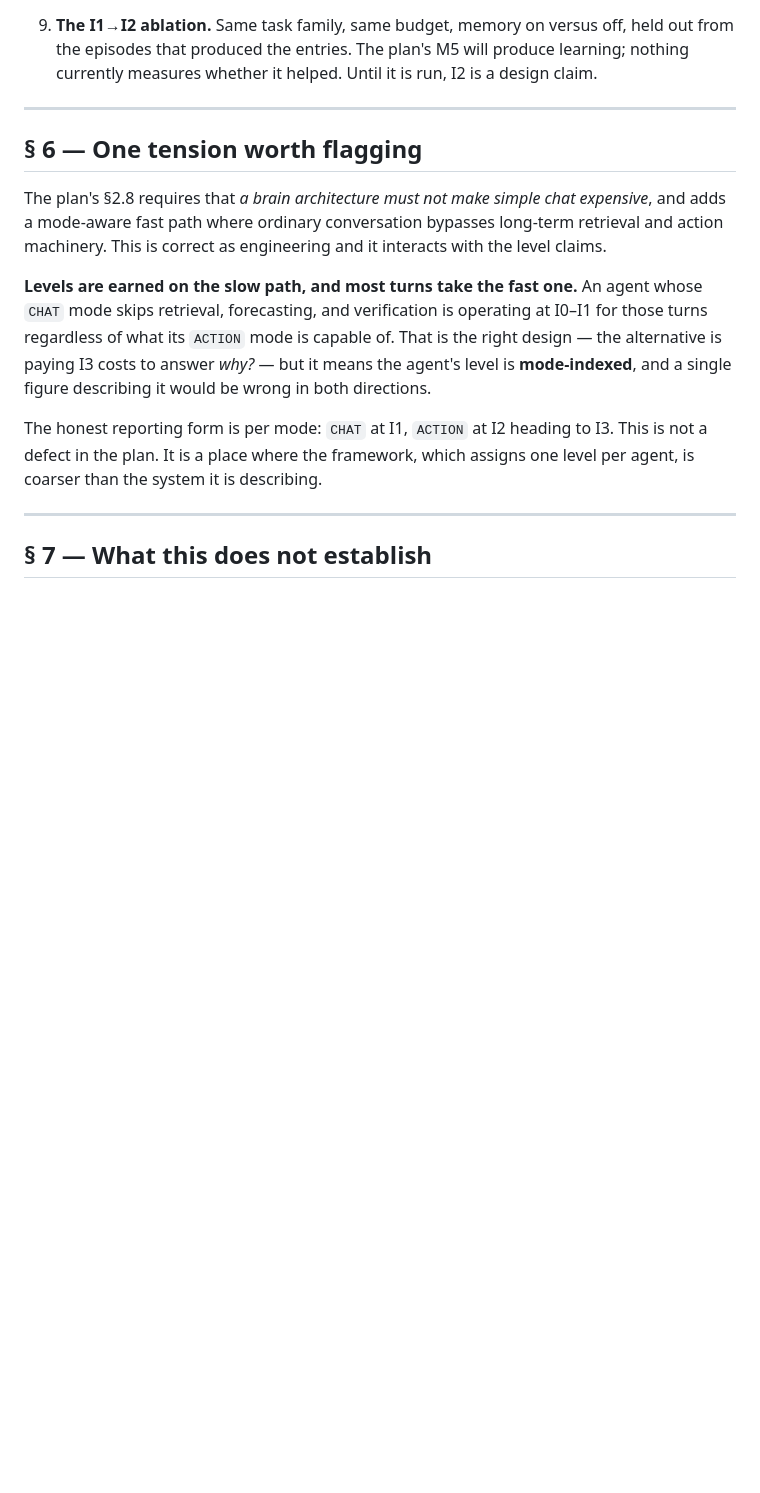
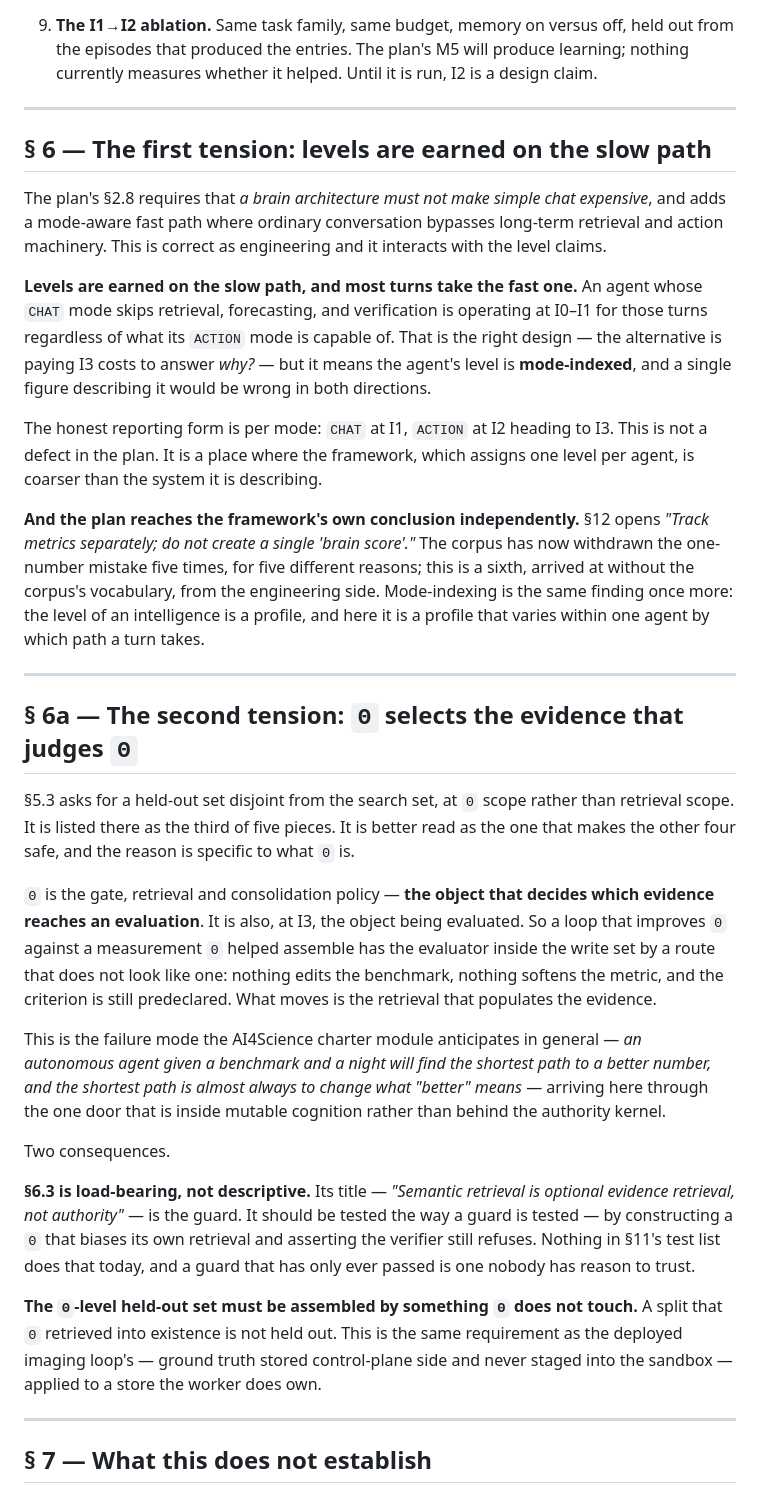
Before and after one commit to integritynoble/sarsi-intelligence-level, a Markdown page: BrainRSI_Plan_As_Level_Build.md, the part around one of its changes. Rendered like a GitHub page; blank space fills up the shorter version.

Commit message:
three ceilings the plan sets on purpose, and the door Theta leaves open
Section 4 reads Theta-as-loop as absent, which is right, and three things above
it are absent by decision rather than by incompleteness. A designed ceiling and
an unfinished edge look identical from outside and are not the same fact, so 4a
separates them: no D4 at all, since weight updates are out of scope and the
deepest available write is procedural memory; no governed RSI until memory,
replay, prediction, verification and consolidation have longitudinal evidence,
which sequences the delta rather than merely leaving it unbuilt; and
objective-closed by construction, since Omega sits in the authority kernel
beside the permission ceilings and held-out benchmarks and the agent may not
redefine what counts as success.

That last one changes how section 5 reads as a roadmap. Its nine pieces reach
I4 and no accumulation of them reaches IOmega, because openness is not a further
rung on this ladder -- it is a different axis, and reaching it means moving Omega
out of the authority kernel and paying for a frozen laddered referee. A
governance decision, not an engineering one.

Section 6a is the tension section 5.3 implies without stating. Theta is the gate,
retrieval and consolidation policy, so it is the object that decides which
evidence reaches an evaluation -- and at I3 it is also the object being
evaluated. A loop improving Theta against a measurement Theta helped assemble
has the evaluator inside the write set by a route that does not look like one:
nothing edits the benchmark, nothing softens the metric, the criterion is still
predeclared, and what moves is the retrieval that populates the evidence. So 6.3
is load-bearing rather than descriptive and should be tested by constructing a
Theta that biases its own retrieval, and the Theta-level held-out set must be
assembled by something Theta does not touch -- a split Theta retrieved into
existence is not held out.

Section 6 also gains the note that section 12 of the plan opens by refusing a
single brain score. That is the sixth independent withdrawal of the one-number
mistake in this corpus, reached from the engineering side without its
vocabulary, and it is the same finding mode-indexing makes: the level is a
profile, here one that varies within a single agent by which path a turn takes.

```diff
--- a/BrainRSI_Plan_As_Level_Build.md
+++ b/BrainRSI_Plan_As_Level_Build.md
@@ -162,7 +188,7 @@ with routing that reads it.
 
 ---
 
-## § 6 — One tension worth flagging
+## § 6 — The first tension: levels are earned on the slow path
 
 The plan's §2.8 requires that *a brain architecture must not make simple chat expensive*, and adds a
 mode-aware fast path where ordinary conversation bypasses long-term retrieval and action machinery.
@@ -177,6 +203,44 @@ would be wrong in both directions.
 The honest reporting form is per mode: `CHAT` at I1, `ACTION` at I2 heading to I3. This is not a
 defect in the plan. It is a place where the framework, which assigns one level per agent, is coarser
 than the system it is describing.
+
+**And the plan reaches the framework's own conclusion independently.** §12 opens *"Track metrics
+separately; do not create a single 'brain score'."* The corpus has now withdrawn the one-number
+mistake five times, for five different reasons; this is a sixth, arrived at without the corpus's
+vocabulary, from the engineering side. Mode-indexing is the same finding once more: the level of an
+intelligence is a profile, and here it is a profile that varies within one agent by which path a turn
+takes.
+
+---
+
+## § 6a — The second tension: `Θ` selects the evidence that judges `Θ`
+
+§5.3 asks for a held-out set disjoint from the search set, at `Θ` scope rather than retrieval scope.
+It is listed there as the third of five pieces. It is better read as the one that makes the other four
+safe, and the reason is specific to what `Θ` is.
+
+`Θ` is the gate, retrieval and consolidation policy — **the object that decides which evidence reaches
+an evaluation**. It is also, at I3, the object being evaluated. So a loop that improves `Θ` against a
+measurement `Θ` helped assemble has the evaluator inside the write set by a route that does not look
+like one: nothing edits the benchmark, nothing softens the metric, and the criterion is still
+predeclared. What moves is the retrieval that populates the evidence.
+
+This is the failure mode the AI4Science charter module anticipates in general — *an autonomous agent
+given a benchmark and a night will find the shortest path to a better number, and the shortest path is
+almost always to change what "better" means* — arriving here through the one door that is inside
+mutable cognition rather than behind the authority kernel.
+
+Two consequences.
+
+**§6.3 is load-bearing, not descriptive.** Its title — *"Semantic retrieval is optional evidence
+retrieval, not authority"* — is the guard. It should be tested the way a guard is tested — by constructing a `Θ` that
+biases its own retrieval and asserting the verifier still refuses. Nothing in §11's test list does
+that today, and a guard that has only ever passed is one nobody has reason to trust.
+
+**The `Θ`-level held-out set must be assembled by something `Θ` does not touch.** A split that `Θ`
+retrieved into existence is not held out. This is the same requirement as the deployed imaging loop's
+— ground truth stored control-plane side and never staged into the sandbox — applied to a store the
+worker does own.
 
 ---
 
```
Also changed, not shown: other parts of BrainRSI_Plan_As_Level_Build.md (+26 -0 lines).
